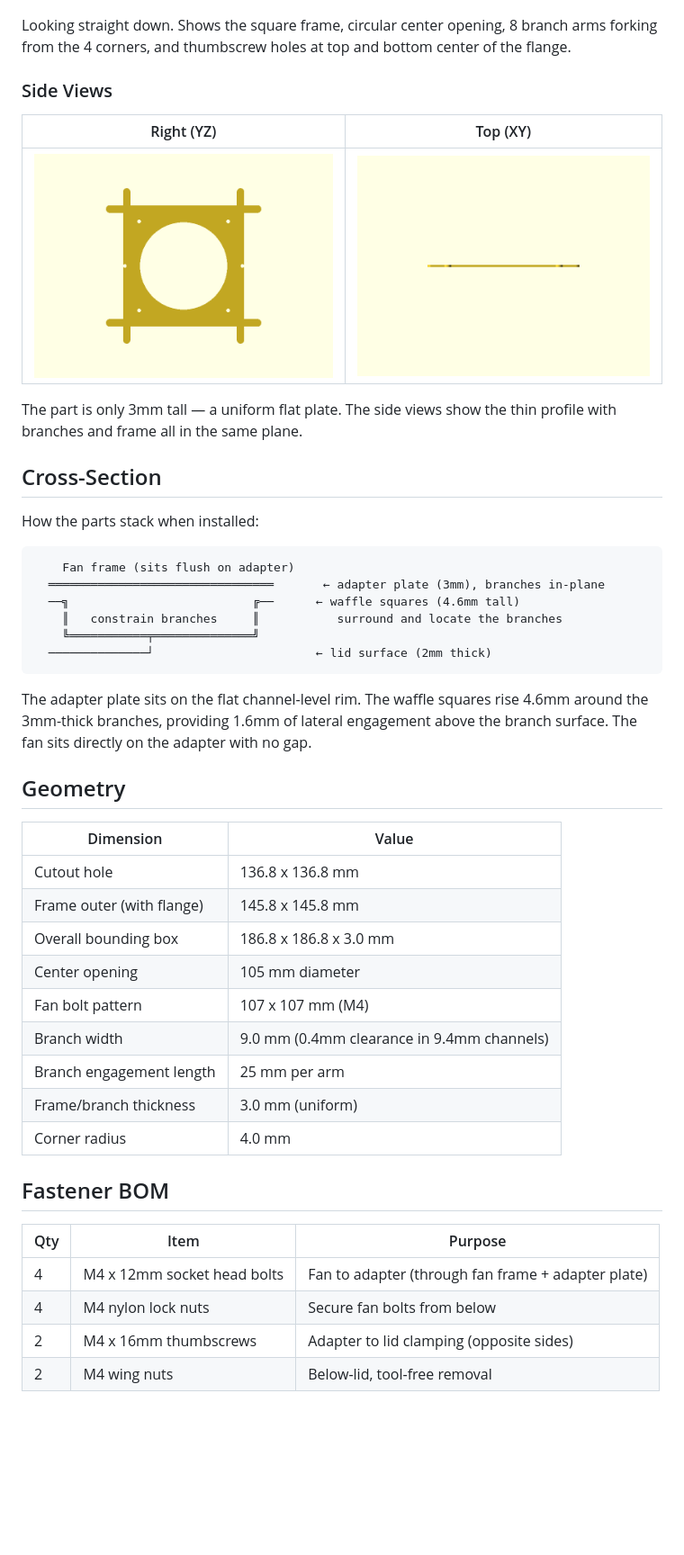
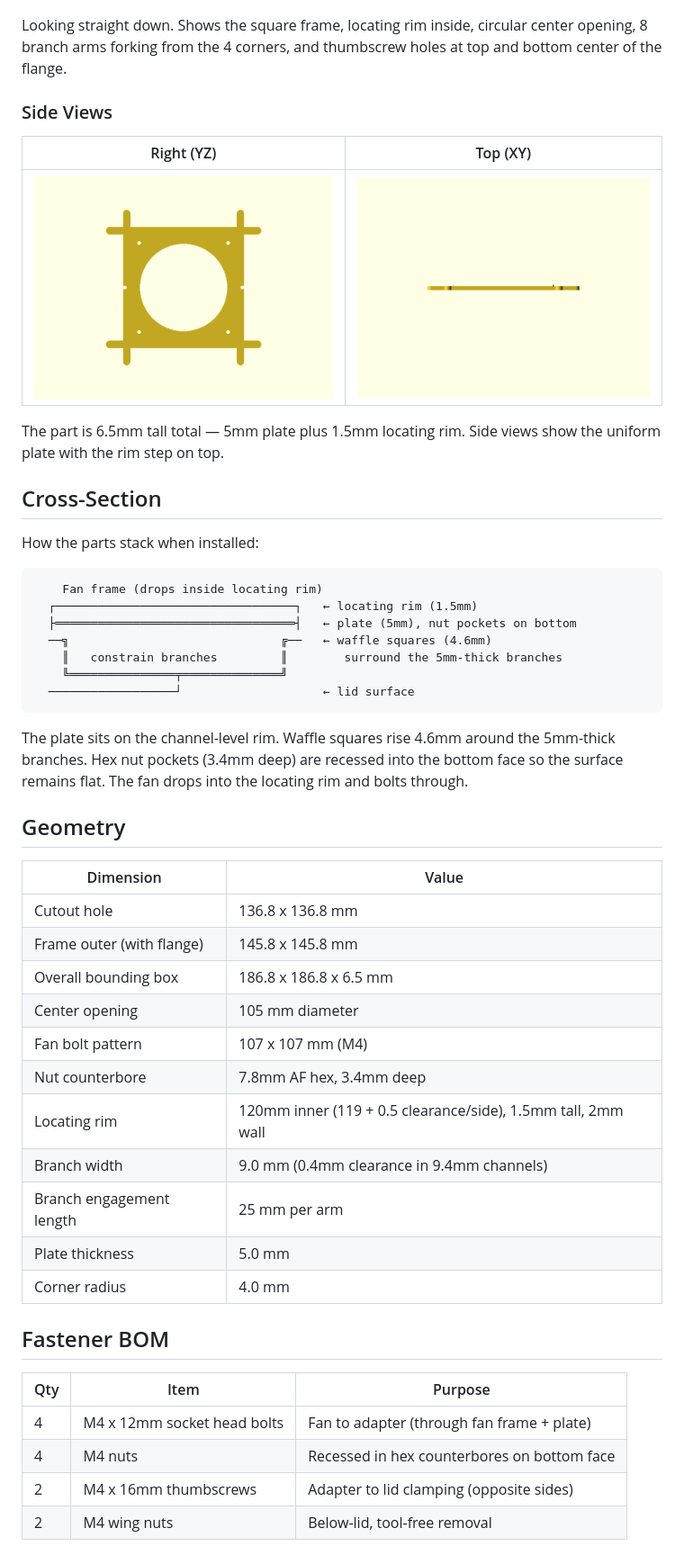
Before and after one commit to aes87/ai-3d-modeling, a Markdown page: docs/fan-tub-adapter.md, the part around one of its changes. Shown at 90% size. GitHub-like rendering; pictures changed too: docs/images/fan-tub-adapter/fan-tub-adapter-right.png, docs/images/fan-tub-adapter/fan-tub-adapter-top.png; blank space fills up the shorter version.

````diff
--- a/docs/fan-tub-adapter.md
+++ b/docs/fan-tub-adapter.md
@@ -41,7 +43,7 @@ The flat frame with center airflow opening, four M4 through-holes at the fan bol
 
 ![Front view of the fan-tub-adapter](images/fan-tub-adapter/fan-tub-adapter-front.png)
 
-Looking straight down. Shows the square frame, circular center opening, 8 branch arms forking from the 4 corners, and thumbscrew holes at top and bottom center of the flange.
+Looking straight down. Shows the square frame, locating rim inside, circular center opening, 8 branch arms forking from the 4 corners, and thumbscrew holes at top and bottom center of the flange.
 
 ### Side Views
 
@@ -49,22 +51,23 @@ Looking straight down. Shows the square frame, circular center opening, 8 branch
 |:-:|:-:|
 | ![Right view](images/fan-tub-adapter/fan-tub-adapter-right.png) | ![Top view](images/fan-tub-adapter/fan-tub-adapter-top.png) |
 
-The part is only 3mm tall — a uniform flat plate. The side views show the thin profile with branches and frame all in the same plane.
+The part is 6.5mm tall total — 5mm plate plus 1.5mm locating rim. Side views show the uniform plate with the rim step on top.
 
 ## Cross-Section
 
 How the parts stack when installed:
 
 ```
-    Fan frame (sits flush on adapter)
-  ════════════════════════════════       ← adapter plate (3mm), branches in-plane
-  ──╗                          ╔──      ← waffle squares (4.6mm tall)
-    ║   constrain branches     ║           surround and locate the branches
-    ╚═══════════╤══════════════╝
-  ──────────────┘                       ← lid surface (2mm thick)
+    Fan frame (drops inside locating rim)
+  ┌──────────────────────────────────┐   ← locating rim (1.5mm)
+  ├══════════════════════════════════┤   ← plate (5mm), nut pockets on bottom
+  ──╗                              ╔──   ← waffle squares (4.6mm)
+    ║   constrain branches         ║        surround the 5mm-thick branches
+    ╚═══════════════╤══════════════╝
+  ──────────────────┘                    ← lid surface
 ```
 
-The adapter plate sits on the flat channel-level rim. The waffle squares rise 4.6mm around the 3mm-thick branches, providing 1.6mm of lateral engagement above the branch surface. The fan sits directly on the adapter with no gap.
+The plate sits on the channel-level rim. Waffle squares rise 4.6mm around the 5mm-thick branches. Hex nut pockets (3.4mm deep) are recessed into the bottom face so the surface remains flat. The fan drops into the locating rim and bolts through.
 
 ## Geometry
 
@@ -72,20 +75,22 @@ The adapter plate sits on the flat channel-level rim. The waffle squares rise 4.
 |-----------|-------|
 | Cutout hole | 136.8 x 136.8 mm |
 | Frame outer (with flange) | 145.8 x 145.8 mm |
-| Overall bounding box | 186.8 x 186.8 x 3.0 mm |
+| Overall bounding box | 186.8 x 186.8 x 6.5 mm |
 | Center opening | 105 mm diameter |
 | Fan bolt pattern | 107 x 107 mm (M4) |
+| Nut counterbore | 7.8mm AF hex, 3.4mm deep |
+| Locating rim | 120mm inner (119 + 0.5 clearance/side), 1.5mm tall, 2mm wall |
 | Branch width | 9.0 mm (0.4mm clearance in 9.4mm channels) |
 | Branch engagement length | 25 mm per arm |
-| Frame/branch thickness | 3.0 mm (uniform) |
+| Plate thickness | 5.0 mm |
 | Corner radius | 4.0 mm |
 
 ## Fastener BOM
 
 | Qty | Item | Purpose |
 |-----|------|---------|
-| 4 | M4 x 12mm socket head bolts | Fan to adapter (through fan frame + adapter plate) |
-| 4 | M4 nylon lock nuts | Secure fan bolts from below |
+| 4 | M4 x 12mm socket head bolts | Fan to adapter (through fan frame + plate) |
+| 4 | M4 nuts | Recessed in hex counterbores on bottom face |
 | 2 | M4 x 16mm thumbscrews | Adapter to lid clamping (opposite sides) |
 | 2 | M4 wing nuts | Below-lid, tool-free removal |
 
````
Also changed, not shown: other parts of docs/fan-tub-adapter.md (+14 -12 lines), docs/images/fan-tub-adapter/fan-tub-adapter-front.png, docs/images/fan-tub-adapter/fan-tub-adapter-iso.png, 2 other files.
